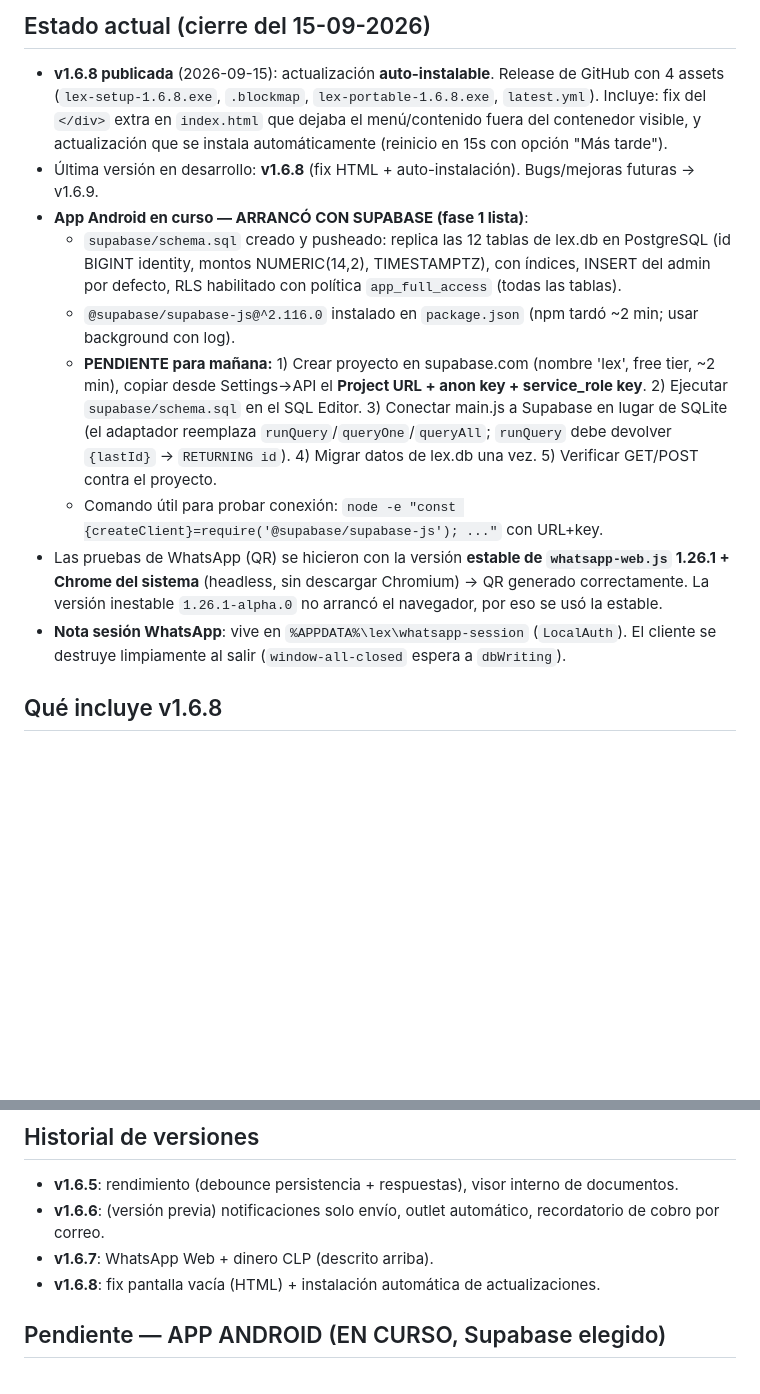
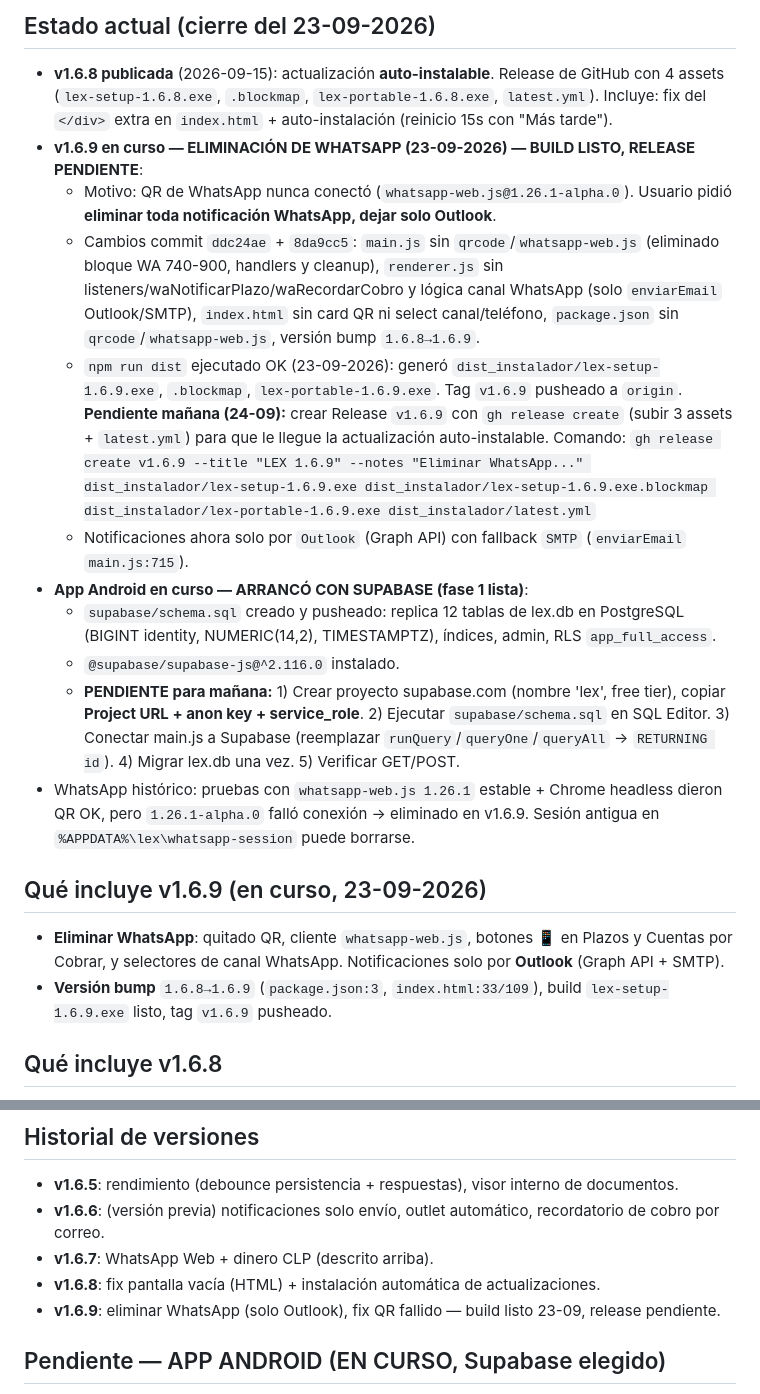
Before and after one commit to lexconsiliumconsultores/lex-releases, a Markdown page: HISTORIAL.md, 2 parts joined by grey strips. Drawn GitHub-style; blank space fills up the shorter version.

Commit message:
HISTORIAL: cierre 23-09-2026 - v1.6.9 build listo (WhatsApp eliminado, solo Outlook), release pendiente mañana

```diff
--- a/HISTORIAL.md
+++ b/HISTORIAL.md
@@ -2,14 +2,20 @@
 
-## Estado actual (cierre del 15-09-2026)
-- **v1.6.8 publicada** (2026-09-15): actualización **auto-instalable**. Release de GitHub con 4 assets (`lex-setup-1.6.8.exe`, `.blockmap`, `lex-portable-1.6.8.exe`, `latest.yml`). Incluye: fix del `</div>` extra en `index.html` que dejaba el menú/contenido fuera del contenedor visible, y actualización que se instala automáticamente (reinicio en 15s con opción "Más tarde").
-- Última versión en desarrollo: **v1.6.8** (fix HTML + auto-instalación). Bugs/mejoras futuras → v1.6.9.
+## Estado actual (cierre del 23-09-2026)
+- **v1.6.8 publicada** (2026-09-15): actualización **auto-instalable**. Release de GitHub con 4 assets (`lex-setup-1.6.8.exe`, `.blockmap`, `lex-portable-1.6.8.exe`, `latest.yml`). Incluye: fix del `</div>` extra en `index.html` + auto-instalación (reinicio 15s con "Más tarde").
+- **v1.6.9 en curso — ELIMINACIÓN DE WHATSAPP (23-09-2026) — BUILD LISTO, RELEASE PENDIENTE**:
+  - Motivo: QR de WhatsApp nunca conectó (`whatsapp-web.js@1.26.1-alpha.0`). Usuario pidió **eliminar toda notificación WhatsApp, dejar solo Outlook**.
+  - Cambios commit `ddc24ae` + `8da9cc5`: `main.js` sin `qrcode`/`whatsapp-web.js` (eliminado bloque WA 740-900, handlers y cleanup), `renderer.js` sin listeners/waNotificarPlazo/waRecordarCobro y lógica canal WhatsApp (solo `enviarEmail` Outlook/SMTP), `index.html` sin card QR ni select canal/teléfono, `package.json` sin `qrcode`/`whatsapp-web.js`, versión bump `1.6.8→1.6.9`.
+  - `npm run dist` ejecutado OK (23-09-2026): generó `dist_instalador/lex-setup-1.6.9.exe`, `.blockmap`, `lex-portable-1.6.9.exe`. Tag `v1.6.9` pusheado a `origin`. **Pendiente mañana (24-09):** crear Release `v1.6.9` con `gh release create` (subir 3 assets + `latest.yml`) para que le llegue la actualización auto-instalable. Comando: `gh release create v1.6.9 --title "LEX 1.6.9" --notes "Eliminar WhatsApp..." dist_instalador/lex-setup-1.6.9.exe dist_instalador/lex-setup-1.6.9.exe.blockmap dist_instalador/lex-portable-1.6.9.exe dist_instalador/latest.yml`
+  - Notificaciones ahora solo por `Outlook` (Graph API) con fallback `SMTP` (`enviarEmail` `main.js:715`).
 - **App Android en curso — ARRANCÓ CON SUPABASE (fase 1 lista)**:
-  - `supabase/schema.sql` creado y pusheado: replica las 12 tablas de lex.db en PostgreSQL (id BIGINT identity, montos NUMERIC(14,2), TIMESTAMPTZ), con índices, INSERT del admin por defecto, RLS habilitado con política `app_full_access` (todas las tablas).
-  - `@supabase/supabase-js@^2.116.0` instalado en `package.json` (npm tardó ~2 min; usar background con log).
-  - **PENDIENTE para mañana:** 1) Crear proyecto en supabase.com (nombre 'lex', free tier, ~2 min), copiar desde Settings→API el **Project URL + anon key + service_role key**. 2) Ejecutar `supabase/schema.sql` en el SQL Editor. 3) Conectar main.js a Supabase en lugar de SQLite (el adaptador reemplaza `runQuery`/`queryOne`/`queryAll`; `runQuery` debe devolver `{lastId}` → `RETURNING id`). 4) Migrar datos de lex.db una vez. 5) Verificar GET/POST contra el proyecto.
-  - Comando útil para probar conexión: `node -e "const {createClient}=require('@supabase/supabase-js'); ..."` con URL+key.
-- Las pruebas de WhatsApp (QR) se hicieron con la versión **estable de `whatsapp-web.js` 1.26.1 + Chrome del sistema** (headless, sin descargar Chromium) → QR generado correctamente. La versión inestable `1.26.1-alpha.0` no arrancó el navegador, por eso se usó la estable.
-- **Nota sesión WhatsApp**: vive en `%APPDATA%\lex\whatsapp-session` (`LocalAuth`). El cliente se destruye limpiamente al salir (`window-all-closed` espera a `dbWriting`).
+  - `supabase/schema.sql` creado y pusheado: replica 12 tablas de lex.db en PostgreSQL (BIGINT identity, NUMERIC(14,2), TIMESTAMPTZ), índices, admin, RLS `app_full_access`.
+  - `@supabase/supabase-js@^2.116.0` instalado.
+  - **PENDIENTE para mañana:** 1) Crear proyecto supabase.com (nombre 'lex', free tier), copiar **Project URL + anon key + service_role**. 2) Ejecutar `supabase/schema.sql` en SQL Editor. 3) Conectar main.js a Supabase (reemplazar `runQuery`/`queryOne`/`queryAll` → `RETURNING id`). 4) Migrar lex.db una vez. 5) Verificar GET/POST.
+- WhatsApp histórico: pruebas con `whatsapp-web.js 1.26.1` estable + Chrome headless dieron QR OK, pero `1.26.1-alpha.0` falló conexión → eliminado en v1.6.9. Sesión antigua en `%APPDATA%\lex\whatsapp-session` puede borrarse.
+
+## Qué incluye v1.6.9 (en curso, 23-09-2026)
+- **Eliminar WhatsApp**: quitado QR, cliente `whatsapp-web.js`, botones 📱 en Plazos y Cuentas por Cobrar, y selectores de canal WhatsApp. Notificaciones solo por **Outlook** (Graph API + SMTP).
+- **Versión bump** `1.6.8→1.6.9` (`package.json:3`, `index.html:33/109`), build `lex-setup-1.6.9.exe` listo, tag `v1.6.9` pusheado.
 
 ## Qué incluye v1.6.8
 - **Instalación automática**: al descargarse una actualización, LEX se reinicia solo en **15 segundos** para instalarla (banner con cuenta regresiva y botón "Reiniciar ahora"). Botón "⏸ Más tarde" cancela el reinicio automático y aplica la actualización al cerrar LEX (`autoInstallOnAppQuit`). Diálogo modal de confirmación eliminado.
@@ -27,6 +33,7 @@
 - **v1.6.6**: (versión previa) notificaciones solo envío, outlet automático, recordatorio de cobro por correo.
 - **v1.6.7**: WhatsApp Web + dinero CLP (descrito arriba).
 - **v1.6.8**: fix pantalla vacía (HTML) + instalación automática de actualizaciones.
+- **v1.6.9**: eliminar WhatsApp (solo Outlook), fix QR fallido — build listo 23-09, release pendiente.
 
 ## Pendiente — APP ANDROID (EN CURSO, Supabase elegido)
 - Usuario quiere: **mismo acceso que el escritorio** + **datos 100% sincronizados** PC↔móvil. Evaluado: **Supabase** (Postgres + API + login + permisos, free) → elegido.
```
Also changed, not shown: other parts of HISTORIAL.md (+1 -1 lines).
